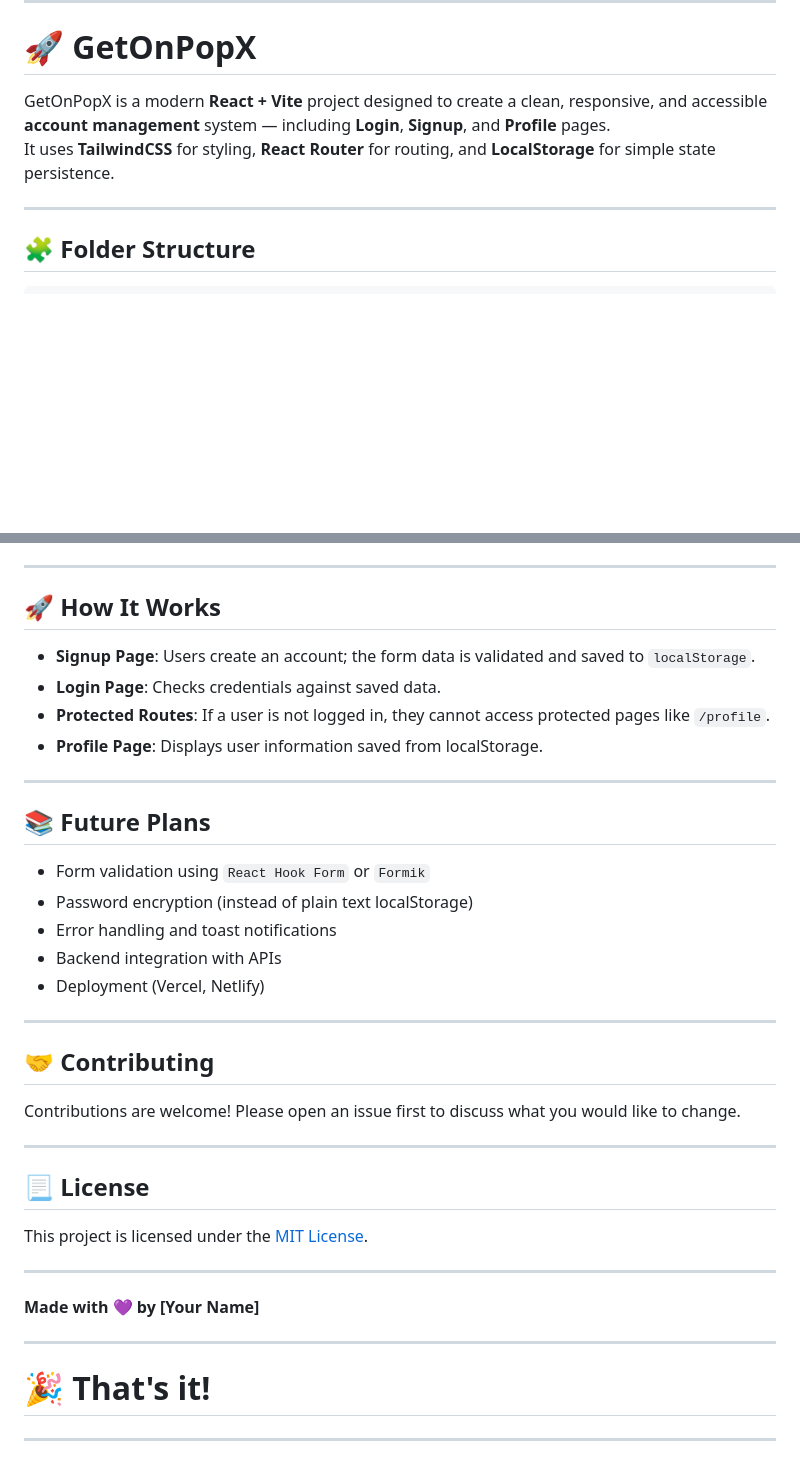
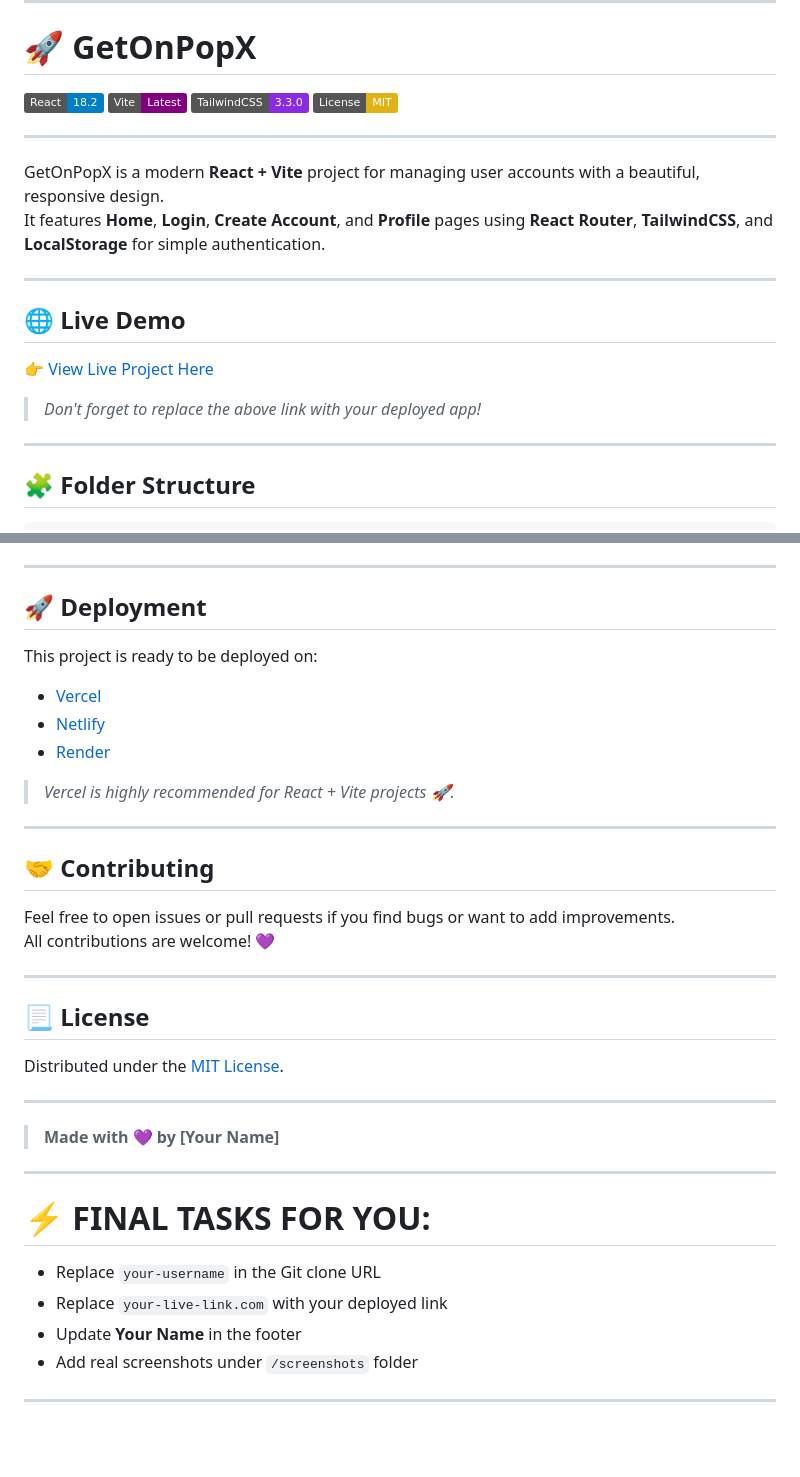
Before and after one commit to prashantkumarpro/GetOnPopX, a Markdown page: README.md, 2 parts joined by grey strips. Rendered like a GitHub page; badges without logos; blank space fills up the shorter version.

```diff
--- a/README.md
+++ b/README.md
@@ -3,8 +3,22 @@
 
 # 🚀 GetOnPopX
 
-GetOnPopX is a modern **React + Vite** project designed to create a clean, responsive, and accessible **account management** system — including **Login**, **Signup**, and **Profile** pages.
-It uses **TailwindCSS** for styling, **React Router** for routing, and **LocalStorage** for simple state persistence.
+![React](https://img.shields.io/badge/React-18.2-blue)
+![Vite](https://img.shields.io/badge/Vite-Latest-purple)
+![TailwindCSS](https://img.shields.io/badge/TailwindCSS-3.3.0-blueviolet)
+![License: MIT](https://img.shields.io/badge/License-MIT-yellow)
+
+---
+
+GetOnPopX is a modern **React + Vite** project for managing user accounts with a beautiful, responsive design.
+It features **Home**, **Login**, **Create Account**, and **Profile** pages using **React Router**, **TailwindCSS**, and **LocalStorage** for simple authentication.
+
+---
+
+## 🌐 Live Demo
+
+👉 [View Live Project Here](https://your-live-link.com)
+> _Don't forget to replace the above link with your deployed app!_
 
 ---
 
@@ -105,41 +123,39 @@ Open [http://localhost:5173](http://localhost:5173) to view it in your browser.
 
 ---
 
-## 🚀 How It Works
+## 🚀 Deployment
 
-- **Signup Page**: Users create an account; the form data is validated and saved to `localStorage`.
-- **Login Page**: Checks credentials against saved data.
-- **Protected Routes**: If a user is not logged in, they cannot access protected pages like `/profile`.
-- **Profile Page**: Displays user information saved from localStorage.
+This project is ready to be deployed on:
 
----
+- [Vercel](https://vercel.com/)
+- [Netlify](https://netlify.com/)
+- [Render](https://render.com/)
 
-## 📚 Future Plans
-
-- Form validation using `React Hook Form` or `Formik`
-- Password encryption (instead of plain text localStorage)
-- Error handling and toast notifications
-- Backend integration with APIs
-- Deployment (Vercel, Netlify)
+> _Vercel is highly recommended for React + Vite projects 🚀._
 
 ---
 
 ## 🤝 Contributing
 
-Contributions are welcome! Please open an issue first to discuss what you would like to change.
+Feel free to open issues or pull requests if you find bugs or want to add improvements.
+All contributions are welcome! 💜
 
 ---
 
 ## 📃 License
 
-This project is licensed under the [MIT License](LICENSE).
+Distributed under the [MIT License](LICENSE).
 
 ---
 
-**Made with 💜 by [Your Name]**
+> **Made with 💜 by [Your Name]**
 
 ---
 
-# 🎉 That's it!
+# ⚡ FINAL TASKS FOR YOU:
+- Replace `your-username` in the Git clone URL
+- Replace `your-live-link.com` with your deployed link
+- Update **Your Name** in the footer
+- Add real screenshots under `/screenshots` folder
 
 ---
```
Also changed, not shown: other parts of README.md (+29 -25 lines).
